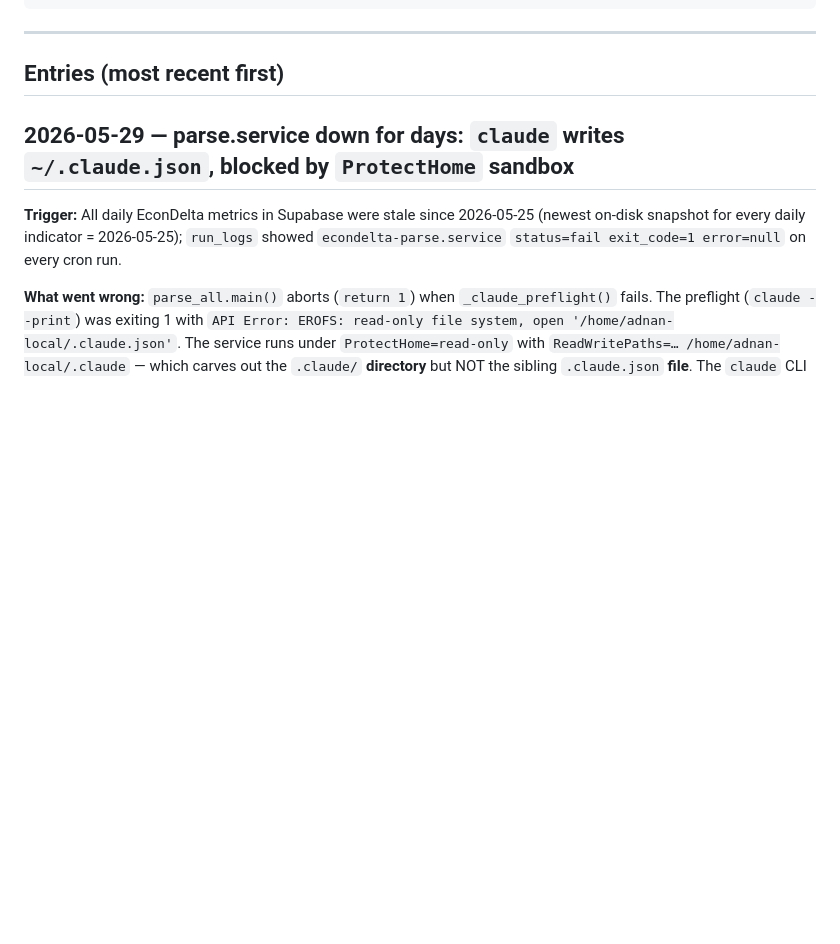
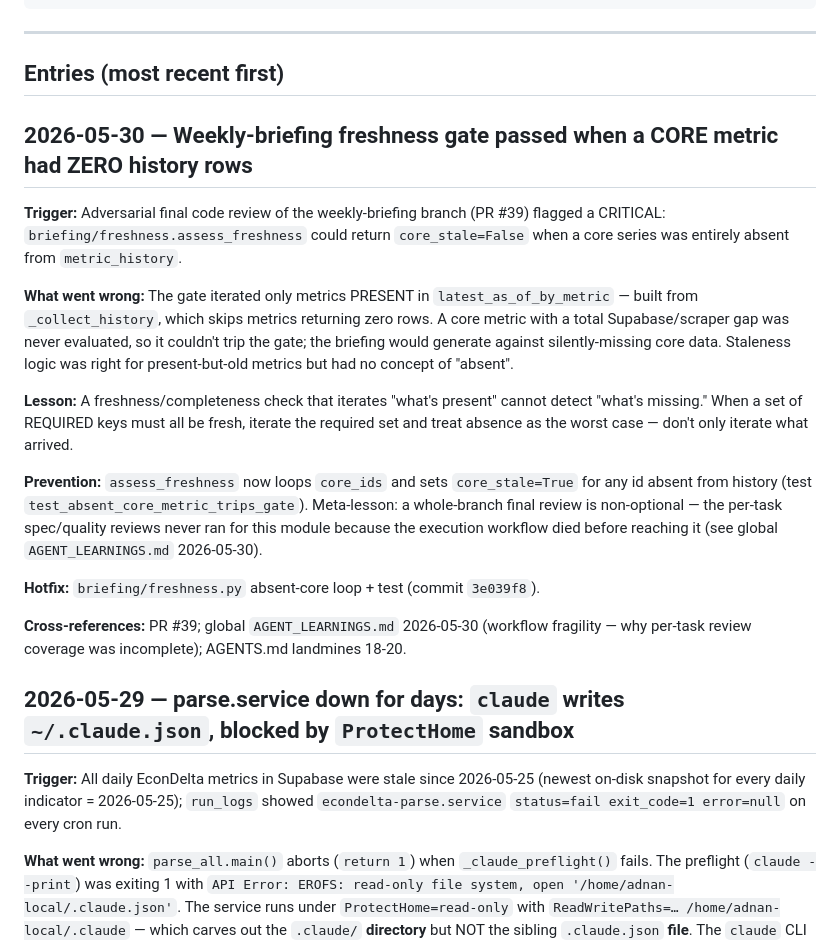
Before and after one commit to clauding-lab/econdelta, a Markdown page: AGENT_LEARNINGS.md, the part around the change. GitHub-like rendering; blank space fills up the shorter version.

Commit message:
docs(learnings): freshness gate must check absent core metrics (PR #39 review)

```diff
--- a/AGENT_LEARNINGS.md
+++ b/AGENT_LEARNINGS.md
@@ -36,6 +36,20 @@ When something ships broken, when a methodology gap is exposed, or when a smoke
 ---
 
 ## Entries (most recent first)
+
+## 2026-05-30 — Weekly-briefing freshness gate passed when a CORE metric had ZERO history rows
+
+**Trigger:** Adversarial final code review of the weekly-briefing branch (PR #39) flagged a CRITICAL: `briefing/freshness.assess_freshness` could return `core_stale=False` when a core series was entirely absent from `metric_history`.
+
+**What went wrong:** The gate iterated only metrics PRESENT in `latest_as_of_by_metric` — built from `_collect_history`, which skips metrics returning zero rows. A core metric with a total Supabase/scraper gap was never evaluated, so it couldn't trip the gate; the briefing would generate against silently-missing core data. Staleness logic was right for present-but-old metrics but had no concept of "absent".
+
+**Lesson:** A freshness/completeness check that iterates "what's present" cannot detect "what's missing." When a set of REQUIRED keys must all be fresh, iterate the required set and treat absence as the worst case — don't only iterate what arrived.
+
+**Prevention:** `assess_freshness` now loops `core_ids` and sets `core_stale=True` for any id absent from history (test `test_absent_core_metric_trips_gate`). Meta-lesson: a whole-branch final review is non-optional — the per-task spec/quality reviews never ran for this module because the execution workflow died before reaching it (see global `AGENT_LEARNINGS.md` 2026-05-30).
+
+**Hotfix:** `briefing/freshness.py` absent-core loop + test (commit `3e039f8`).
+
+**Cross-references:** PR #39; global `AGENT_LEARNINGS.md` 2026-05-30 (workflow fragility — why per-task review coverage was incomplete); AGENTS.md landmines 18-20.
 
 ## 2026-05-29 — parse.service down for days: `claude` writes `~/.claude.json`, blocked by `ProtectHome` sandbox
 
```
